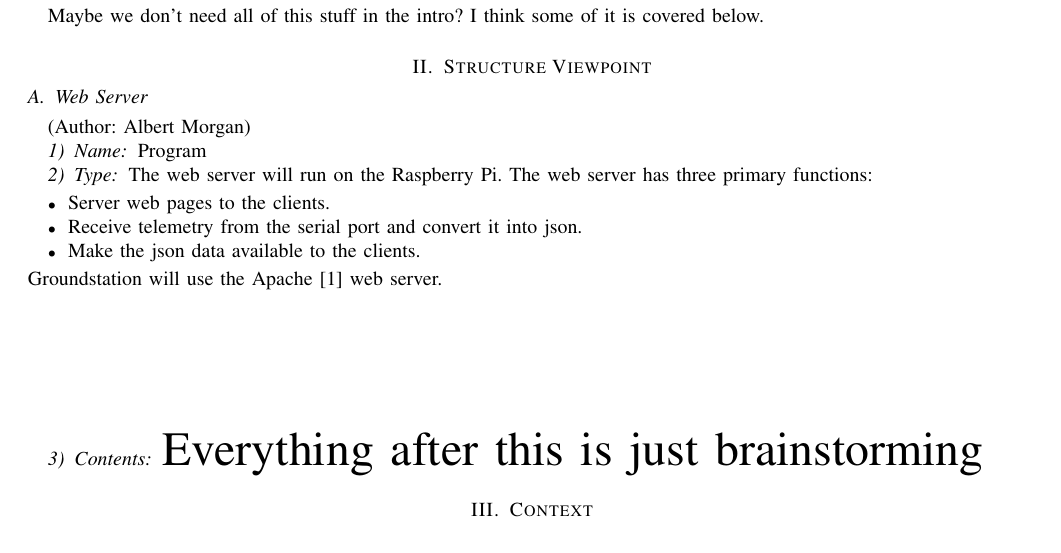
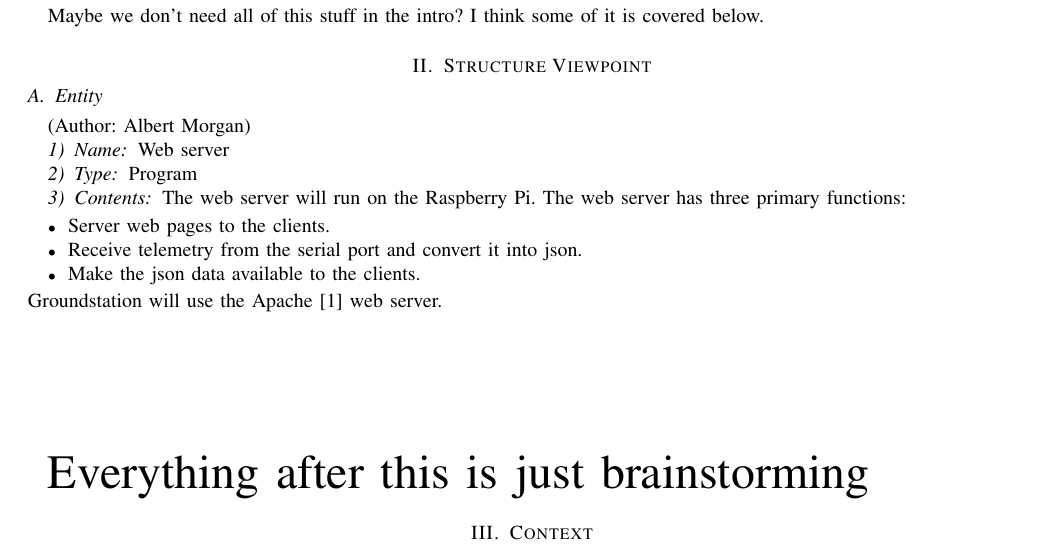
Before and after one commit to 100k-rocketry/groundstation, a LaTeX paper (doc/design/design.tex): part of page 2 of 4, cut so that both start at the same text. Compiled offline with pdfLaTeX; a missing font is replaced by an installed copy or a similar font; a LaTeX package or settings file that is missing is left out.

Commit message:
Fixed issue with \newelement example

```diff
--- a/doc/design/design.tex
+++ b/doc/design/design.tex
@@ -144,8 +144,9 @@
 	% LOOK AT MY NEWELEMENT COMMAND EXAMPLEHERE
 
 	\newelement
-	{Web Server}
+	{Entity}
 	{Albert Morgan}
+	{Web server}
 	{Program}
 	{	The web server will run on the Raspberry Pi. The web server has three primary functions:
 		\begin{itemize}
```
Also changed, not shown: doc/design/design.pdf.
